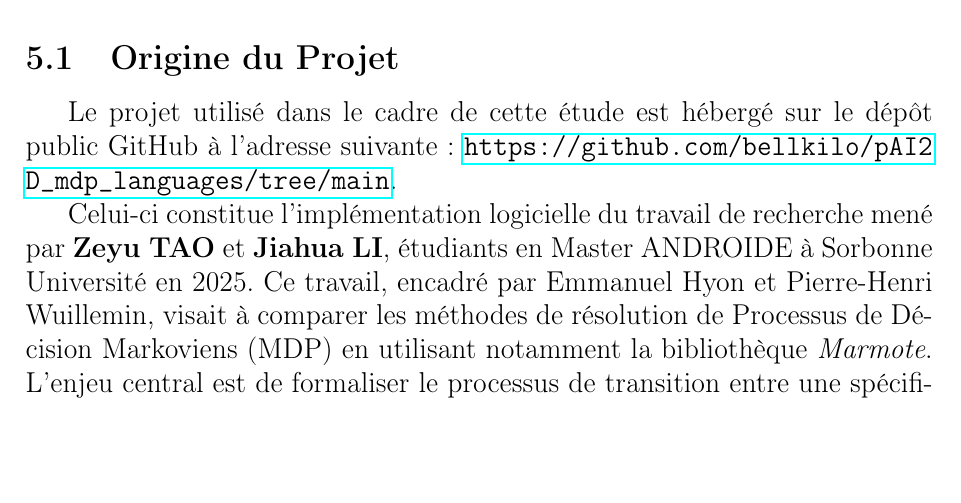
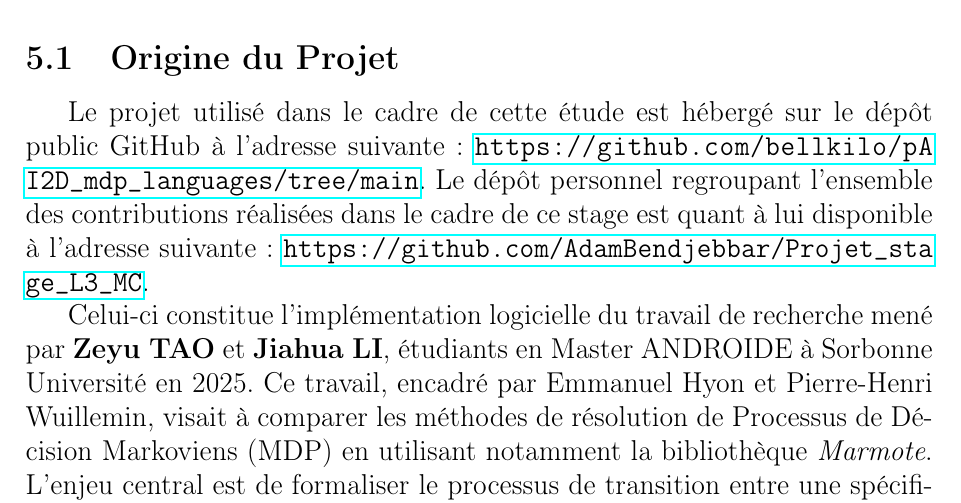
Before and after one commit to AdamBendjebbar/Projet_stage_L3_MC, a LaTeX document (Introduction_MC.tex): part of page 9 of 28, cut so that both start at the same text, the shorter picture padded with empty space. Compiled offline with pdfLaTeX.

Commit message:
Add personal GitHub repository link in introduction
Co-Authored-By: Claude Sonnet 4.6 <noreply@anthropic.com>

```diff
--- a/Introduction_MC.tex
+++ b/Introduction_MC.tex
@@ -191,7 +191,7 @@ Ce vecteur est une distribution de probabilité, il respecte donc :
 \section{Méthodologie d'Importation et Configuration}
 
 \subsection{Origine du Projet}
-Le projet utilisé dans le cadre de cette étude est hébergé sur le dépôt public GitHub à l'adresse suivante : \url{https://github.com/bellkilo/pAI2D_mdp_languages/tree/main}.
+Le projet utilisé dans le cadre de cette étude est hébergé sur le dépôt public GitHub à l'adresse suivante : \url{https://github.com/bellkilo/pAI2D_mdp_languages/tree/main}. Le dépôt personnel regroupant l'ensemble des contributions réalisées dans le cadre de ce stage est quant à lui disponible à l'adresse suivante : \url{https://github.com/AdamBendjebbar/Projet_stage_L3_MC}.
 
 Celui-ci constitue l'implémentation logicielle du travail de recherche mené par \textbf{Zeyu TAO} et \textbf{Jiahua LI}, étudiants en Master ANDROIDE à Sorbonne Université en 2025. Ce travail, encadré par Emmanuel Hyon et Pierre-Henri Wuillemin, visait à comparer les méthodes de résolution de Processus de Décision Markoviens (MDP) en utilisant notamment la bibliothèque \textit{Marmote}.
 L'enjeu central est de formaliser le processus de transition entre une spécification textuelle brute (fichier JANI) décrivant des modèles probabilistes et une structure mathématique fonctionnelle en mémoire (chaîne de Markov).
```
